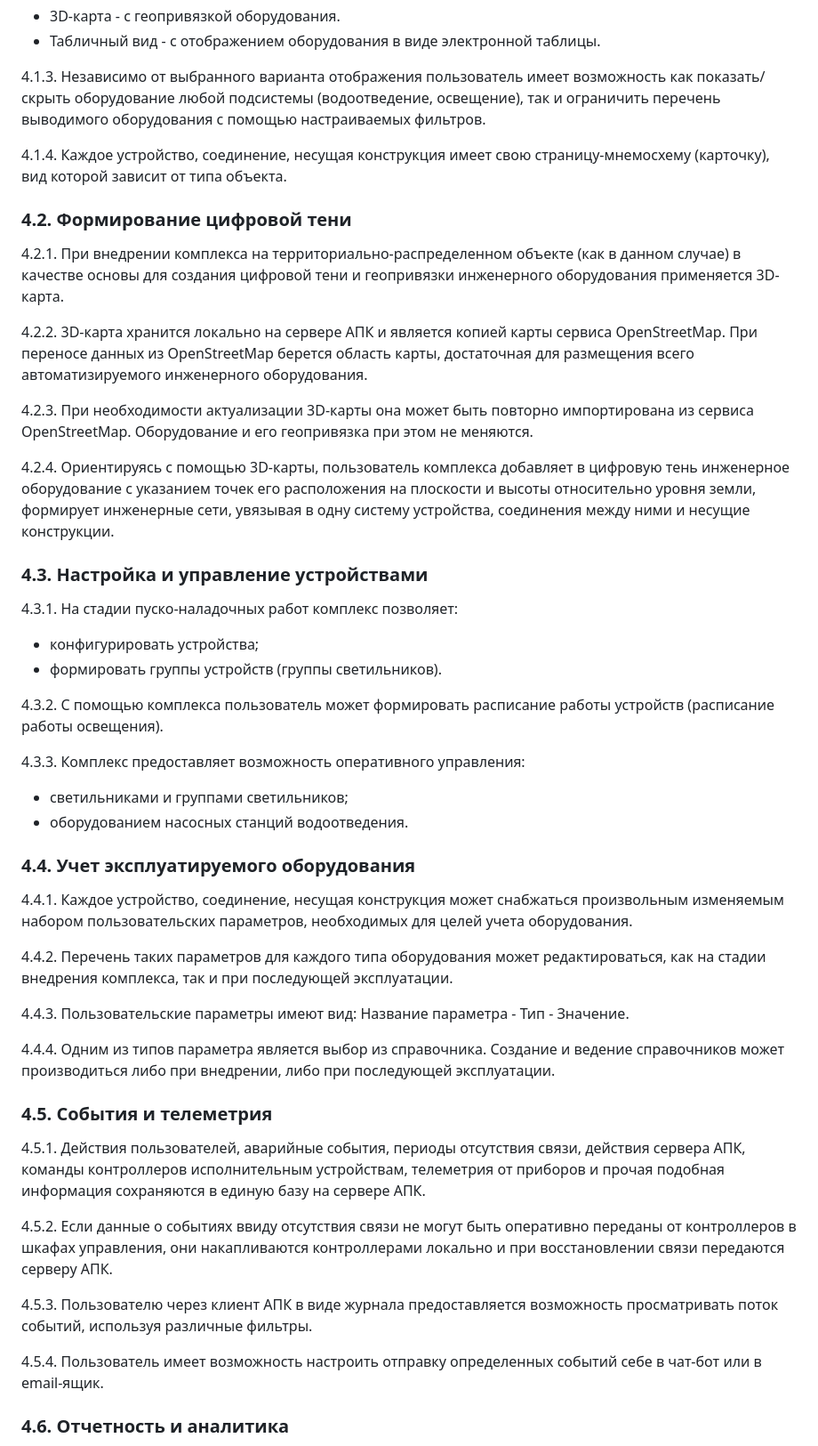
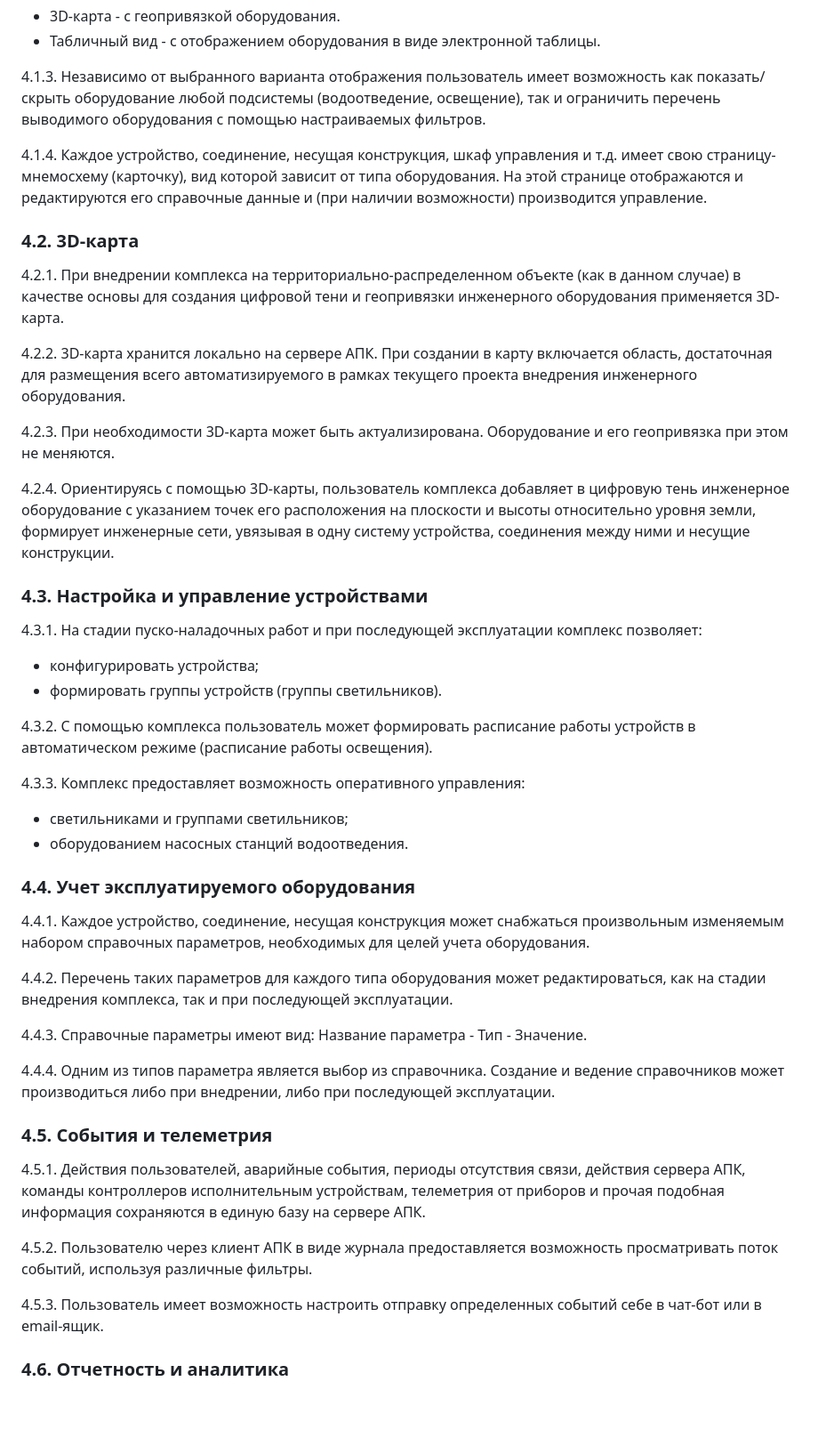
Before and after one commit to KhudyakovAlex/Svetosila, a Markdown page: PRD/AwadaTolyattiPRD.md, the part around the change printed below. Shown: that part at 89% size. Drawn GitHub-style; blank space fills up the shorter version.

```diff
--- a/PRD/AwadaTolyattiPRD.md
+++ b/PRD/AwadaTolyattiPRD.md
@@ -57,25 +60,25 @@ PLC - Power Line Communication, технология для передачи ц
 
 4.1.3. Независимо от выбранного варианта отображения пользователь имеет возможность как показать/скрыть оборудование любой подсистемы (водоотведение, освещение), так и ограничить перечень выводимого оборудования с помощью настраиваемых фильтров.
 
-4.1.4. Каждое устройство, соединение, несущая конструкция имеет свою страницу-мнемосхему (карточку), вид которой зависит от типа объекта.
+4.1.4. Каждое устройство, соединение, несущая конструкция, шкаф управления и т.д. имеет свою страницу-мнемосхему (карточку), вид которой зависит от типа оборудования. На этой странице отображаются и редактируются его справочные данные и (при наличии возможности) производится управление.
 
-### 4.2. Формирование цифровой тени
+### 4.2. 3D-карта
 
 4.2.1. При внедрении комплекса на территориально-распределенном объекте (как в данном случае) в качестве основы для создания цифровой тени и геопривязки инженерного оборудования применяется 3D-карта.
 
-4.2.2. 3D-карта хранится локально на сервере АПК и является копией карты сервиса OpenStreetMap. При переносе данных из OpenStreetMap берется область карты, достаточная для размещения всего автоматизируемого инженерного оборудования.
+4.2.2. 3D-карта хранится локально на сервере АПК. При создании в карту включается область, достаточная для размещения всего автоматизируемого в рамках текущего проекта внедрения инженерного оборудования.
 
-4.2.3. При необходимости актуализации 3D-карты она может быть повторно импортирована из сервиса OpenStreetMap. Оборудование и его геопривязка при этом не меняются.
+4.2.3. При необходимости 3D-карта может быть актуализирована. Оборудование и его геопривязка при этом не меняются.
 
 4.2.4. Ориентируясь с помощью 3D-карты, пользователь комплекса добавляет в цифровую тень инженерное оборудование с указанием точек его расположения на плоскости и высоты относительно уровня земли, формирует инженерные сети, увязывая в одну систему устройства, соединения между ними и несущие конструкции.
 
 ### 4.3. Настройка и управление устройствами
 
-4.3.1. На стадии пуско-наладочных работ комплекс позволяет:
+4.3.1. На стадии пуско-наладочных работ и при последующей эксплуатации комплекс позволяет:
 - конфигурировать устройства;
 - формировать группы устройств (группы светильников).
 
-4.3.2. С помощью комплекса пользователь может формировать расписание работы устройств (расписание работы освещения).
+4.3.2. С помощью комплекса пользователь может формировать расписание работы устройств в автоматическом режиме (расписание работы освещения).
 
 4.3.3. Комплекс предоставляет возможность оперативного управления:
 - светильниками и группами светильников;
@@ -83,11 +86,11 @@ PLC - Power Line Communication, технология для передачи ц
 
 ### 4.4. Учет эксплуатируемого оборудования
 
-4.4.1. Каждое устройство, соединение, несущая конструкция может снабжаться произвольным изменяемым набором пользовательских параметров, необходимых для целей учета оборудования.
+4.4.1. Каждое устройство, соединение, несущая конструкция может снабжаться произвольным изменяемым набором справочных параметров, необходимых для целей учета оборудования.
 
 4.4.2. Перечень таких параметров для каждого типа оборудования может редактироваться, как на стадии внедрения комплекса, так и при последующей эксплуатации.
 
-4.4.3. Пользовательские параметры имеют вид: Название параметра - Тип - Значение.
+4.4.3. Справочные параметры имеют вид: Название параметра - Тип - Значение.
 
 4.4.4. Одним из типов параметра является выбор из справочника. Создание и ведение справочников может производиться либо при внедрении, либо при последующей эксплуатации.
 
@@ -95,11 +98,9 @@ PLC - Power Line Communication, технология для передачи ц
 
 4.5.1. Действия пользователей, аварийные события, периоды отсутствия связи, действия сервера АПК, команды контроллеров исполнительным устройствам, телеметрия от приборов и прочая подобная информация сохраняются в единую базу на сервере АПК.
 
-4.5.2. Если данные о событиях ввиду отсутствия связи не могут быть оперативно переданы от контроллеров в шкафах управления, они накапливаются контроллерами локально и при восстановлении связи передаются серверу АПК.
+4.5.2. Пользователю через клиент АПК в виде журнала предоставляется возможность просматривать поток событий, используя различные фильтры.
 
-4.5.3. Пользователю через клиент АПК в виде журнала предоставляется возможность просматривать поток событий, используя различные фильтры.
-
-4.5.4. Пользователь имеет возможность настроить отправку определенных событий себе в чат-бот или в email-ящик.
+4.5.3. Пользователь имеет возможность настроить отправку определенных событий себе в чат-бот или в email-ящик.
 
 ### 4.6. Отчетность и аналитика
 
```
Also changed, not shown: other parts of PRD/AwadaTolyattiPRD.md (+14 -11 lines), PRD/AwadaTolyattiPRDSchema.png, 2 other files.
